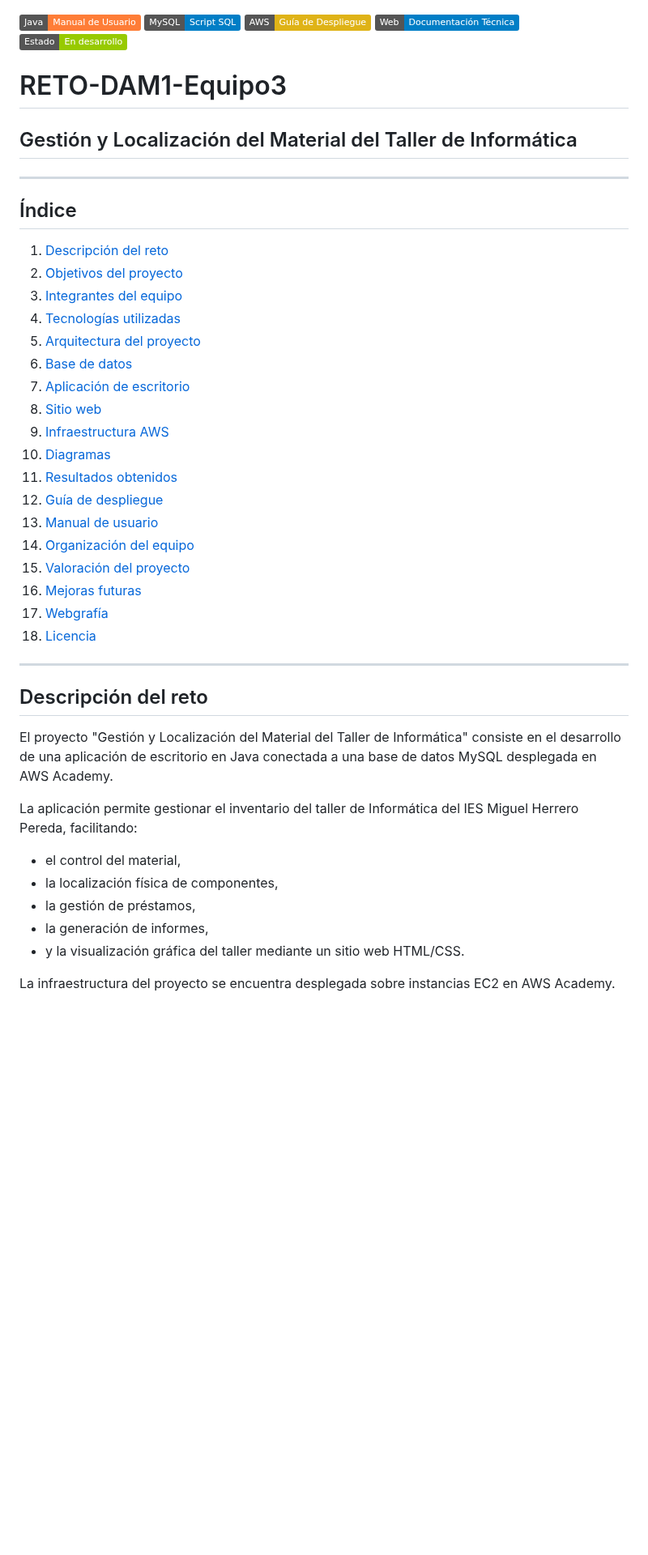
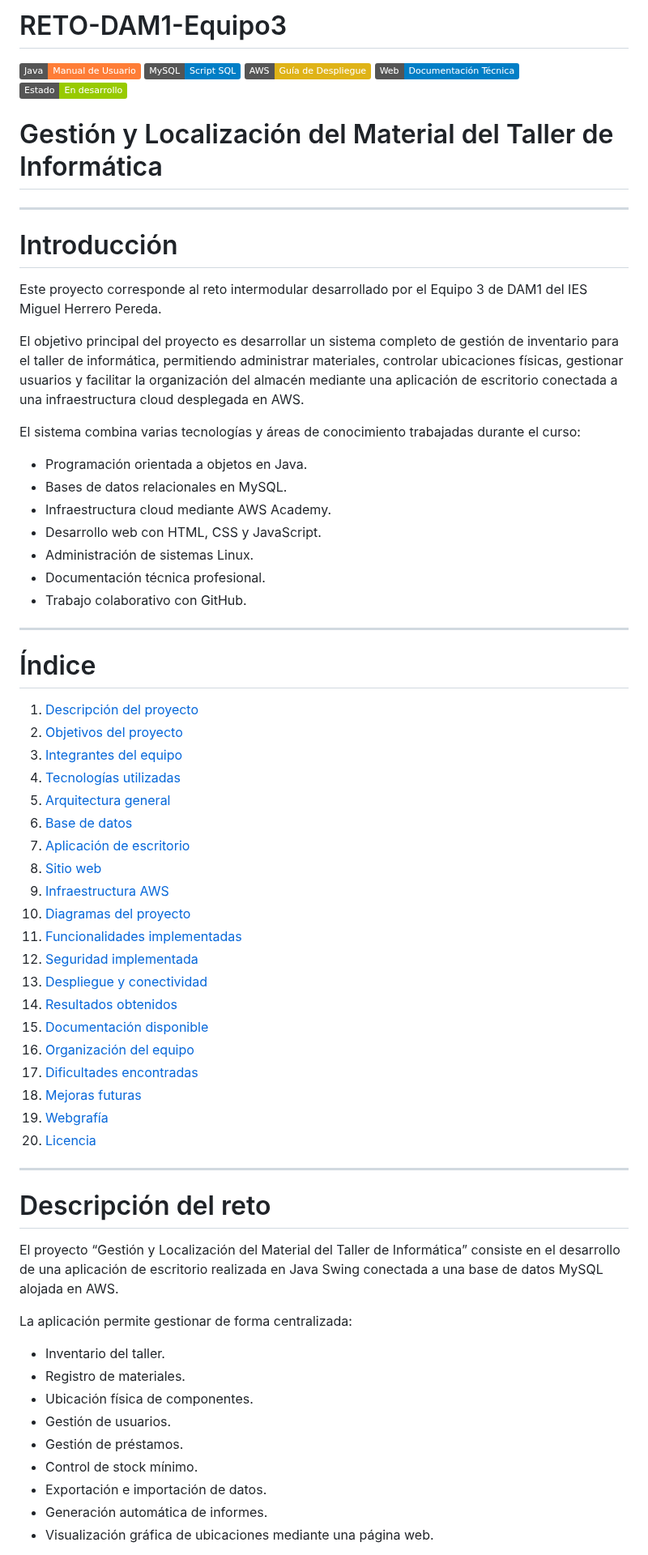
Before and after one commit to ManuelGE55/RETO-DAM1-Equipo3, a Markdown page: README.md, the part around one of its changes. Shown at 81% size. Rendered like a GitHub page; badges without logos; blank space fills up the shorter version.

```diff
--- a/README.md
+++ b/README.md
@@ -1,48 +1,71 @@
+# RETO-DAM1-Equipo3
+
 [![Java](https://img.shields.io/badge/Java-Manual%20de%20Usuario-orange)](Programacion/Manual%20de%20usuario/Manual%20de%20usuario.pdf)
 [![MySQL](https://img.shields.io/badge/MySQL-Script%20SQL-blue)](Base%20de%20Datos/BaseDeDatos.sql)
 [![AWS](https://img.shields.io/badge/AWS-Guía%20de%20Despliegue-yellow)](Guia_despliegue_Equipo3.pdf)
 [![Lenguaje de Marcas](https://img.shields.io/badge/Web-Documentación%20Técnica-blue)](Documentación_Técnica_Web.pdf)
 [![Estado](https://img.shields.io/badge/Estado-En%20desarrollo-green)](https://github.com/ManuelGE55/RETO-DAM1-Equipo3)
 
-# RETO-DAM1-Equipo3
-
-## Gestión y Localización del Material del Taller de Informática
+# Gestión y Localización del Material del Taller de Informática
 
 ---
 
-## Índice
+# Introducción
 
-1. [Descripción del reto](#descripción-del-reto)
+Este proyecto corresponde al reto intermodular desarrollado por el Equipo 3 de DAM1 del IES Miguel Herrero Pereda.
+
+El objetivo principal del proyecto es desarrollar un sistema completo de gestión de inventario para el taller de informática, permitiendo administrar materiales, controlar ubicaciones físicas, gestionar usuarios y facilitar la organización del almacén mediante una aplicación de escritorio conectada a una infraestructura cloud desplegada en AWS.
+
+El sistema combina varias tecnologías y áreas de conocimiento trabajadas durante el curso:
+
+- Programación orientada a objetos en Java.
+- Bases de datos relacionales en MySQL.
+- Infraestructura cloud mediante AWS Academy.
+- Desarrollo web con HTML, CSS y JavaScript.
+- Administración de sistemas Linux.
+- Documentación técnica profesional.
+- Trabajo colaborativo con GitHub.
+
+---
+
+# Índice
+
+1. [Descripción del proyecto](#descripción-del-proyecto)
 2. [Objetivos del proyecto](#objetivos-del-proyecto)
 3. [Integrantes del equipo](#integrantes-del-equipo)
 4. [Tecnologías utilizadas](#tecnologías-utilizadas)
-5. [Arquitectura del proyecto](#arquitectura-del-proyecto)
+5. [Arquitectura general](#arquitectura-general)
 6. [Base de datos](#base-de-datos)
 7. [Aplicación de escritorio](#aplicación-de-escritorio)
 8. [Sitio web](#sitio-web)
 9. [Infraestructura AWS](#infraestructura-aws)
-10. [Diagramas](#diagramas)
-11. [Resultados obtenidos](#resultados-obtenidos)
-12. [Guía de despliegue](#guía-de-despliegue)
-13. [Manual de usuario](#manual-de-usuario)
-14. [Organización del equipo](#organización-del-equipo)
-15. [Valoración del proyecto](#valoración-del-proyecto)
-16. [Mejoras futuras](#mejoras-futuras)
-17. [Webgrafía](#webgrafía)
-18. [Licencia](#licencia)
+10. [Diagramas del proyecto](#diagramas-del-proyecto)
+11. [Funcionalidades implementadas](#funcionalidades-implementadas)
+12. [Seguridad implementada](#seguridad-implementada)
+13. [Despliegue y conectividad](#despliegue-y-conectividad)
+14. [Resultados obtenidos](#resultados-obtenidos)
+15. [Documentación disponible](#documentación-disponible)
+16. [Organización del equipo](#organización-del-equipo)
+17. [Dificultades encontradas](#dificultades-encontradas)
+18. [Mejoras futuras](#mejoras-futuras)
+19. [Webgrafía](#webgrafía)
+20. [Licencia](#licencia)
 
 ---
 
-## Descripción del reto
+# Descripción del reto
 
-El proyecto "Gestión y Localización del Material del Taller de Informática" consiste en el desarrollo de una aplicación de escritorio en Java conectada a una base de datos MySQL desplegada en AWS Academy.
+El proyecto “Gestión y Localización del Material del Taller de Informática” consiste en el desarrollo de una aplicación de escritorio realizada en Java Swing conectada a una base de datos MySQL alojada en AWS.
 
-La aplicación permite gestionar el inventario del taller de Informática del IES Miguel Herrero Pereda, facilitando:
-- el control del material,
-- la localización física de componentes,
-- la gestión de préstamos,
-- la generación de informes,
-- y la visualización gráfica del taller mediante un sitio web HTML/CSS.
+La aplicación permite gestionar de forma centralizada:
 
-La infraestructura del proyecto se encuentra desplegada sobre instancias EC2 en AWS Academy.
+- Inventario del taller.
+- Registro de materiales.
+- Ubicación física de componentes.
+- Gestión de usuarios.
+- Gestión de préstamos.
+- Control de stock mínimo.
+- Exportación e importación de datos.
+- Generación automática de informes.
+- Visualización gráfica de ubicaciones mediante una página web.
 
```
Also changed, not shown: other parts of README.md (+399 -172 lines).
